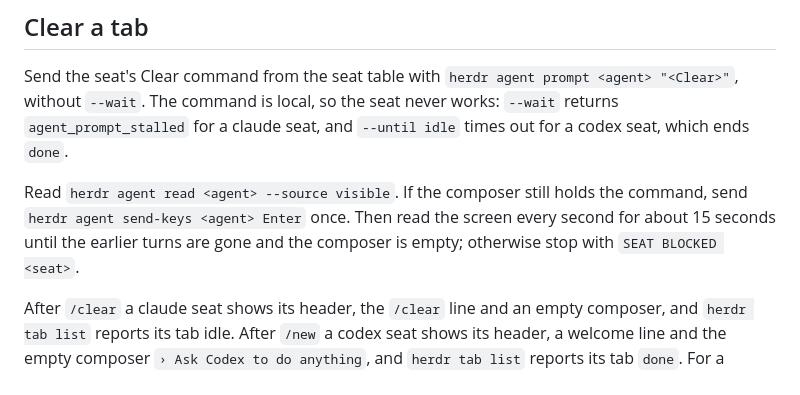
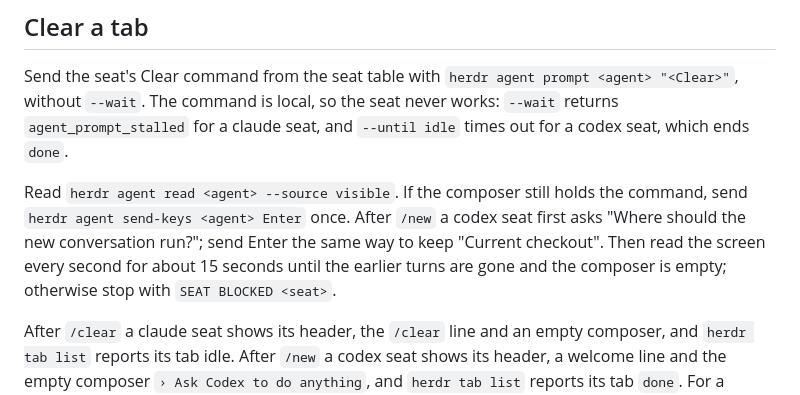
Before and after one commit to atreya2011/agent-skills, a Markdown page: gauntlet/references/tab-dispatch.md, the part around the change. GitHub-like rendering.

Commit message:
fix: keep the current checkout when a codex seat asks where the new conversation runs

```diff
--- a/gauntlet/references/tab-dispatch.md
+++ b/gauntlet/references/tab-dispatch.md
@@ -69,7 +69,7 @@ For the implementer, search for the runtime-valued terminal line: `IMPLEMENTER D
 
 Send the seat's Clear command from the seat table with `herdr agent prompt <agent> "<Clear>"`, without `--wait`. The command is local, so the seat never works: `--wait` returns `agent_prompt_stalled` for a claude seat, and `--until idle` times out for a codex seat, which ends `done`.
 
-Read `herdr agent read <agent> --source visible`. If the composer still holds the command, send `herdr agent send-keys <agent> Enter` once. Then read the screen every second for about 15 seconds until the earlier turns are gone and the composer is empty; otherwise stop with `SEAT BLOCKED <seat>`.
+Read `herdr agent read <agent> --source visible`. If the composer still holds the command, send `herdr agent send-keys <agent> Enter` once. After `/new` a codex seat first asks "Where should the new conversation run?"; send Enter the same way to keep "Current checkout". Then read the screen every second for about 15 seconds until the earlier turns are gone and the composer is empty; otherwise stop with `SEAT BLOCKED <seat>`.
 
 After `/clear` a claude seat shows its header, the `/clear` line and an empty composer, and `herdr tab list` reports its tab idle. After `/new` a codex seat shows its header, a welcome line and the empty composer `› Ask Codex to do anything`, and `herdr tab list` reports its tab `done`. For a cursor seat, confirm live before use.
 
```
